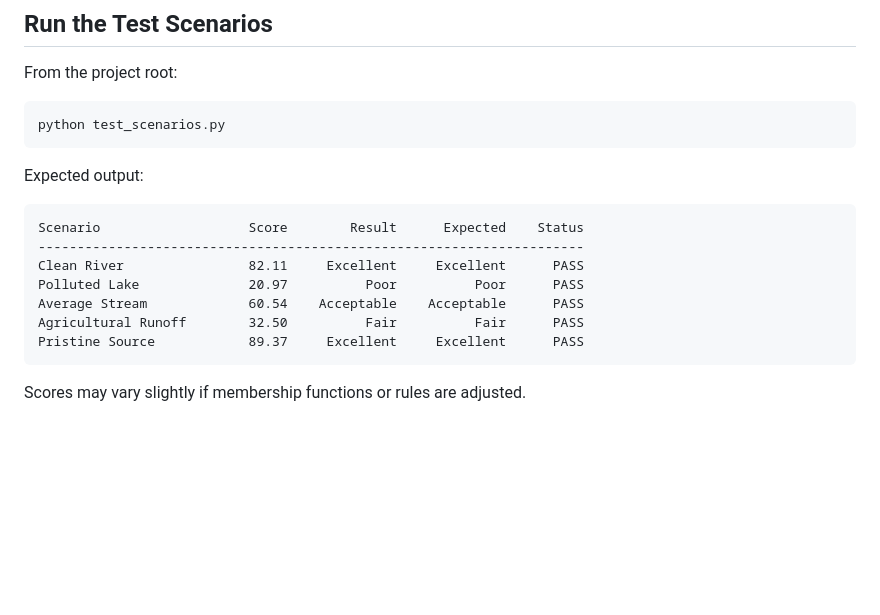
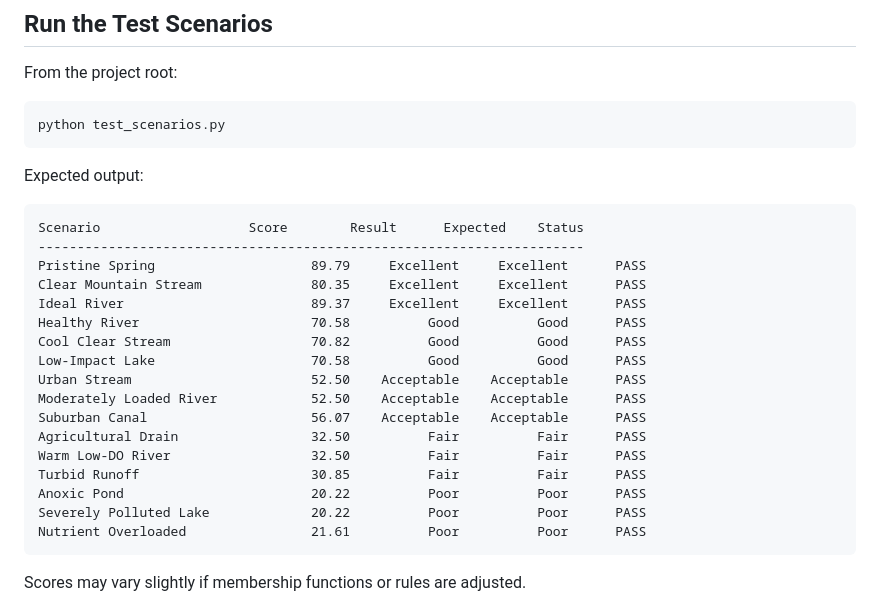
Before and after one commit to gsols/fuzzy-water-quality-assessment, a Markdown page: README.md, the part around one of its changes. Rendered like a GitHub page; blank space fills up the shorter version.

````diff
--- a/README.md
+++ b/README.md
@@ -109,11 +109,21 @@ Expected output:
 ```text
 Scenario                   Score        Result      Expected    Status
 ----------------------------------------------------------------------
-Clean River                82.11     Excellent     Excellent      PASS
-Polluted Lake              20.97          Poor          Poor      PASS
-Average Stream             60.54    Acceptable    Acceptable      PASS
-Agricultural Runoff        32.50          Fair          Fair      PASS
-Pristine Source            89.37     Excellent     Excellent      PASS
+Pristine Spring                    89.79     Excellent     Excellent      PASS
+Clear Mountain Stream              80.35     Excellent     Excellent      PASS
+Ideal River                        89.37     Excellent     Excellent      PASS
+Healthy River                      70.58          Good          Good      PASS
+Cool Clear Stream                  70.82          Good          Good      PASS
+Low-Impact Lake                    70.58          Good          Good      PASS
+Urban Stream                       52.50    Acceptable    Acceptable      PASS
+Moderately Loaded River            52.50    Acceptable    Acceptable      PASS
+Suburban Canal                     56.07    Acceptable    Acceptable      PASS
+Agricultural Drain                 32.50          Fair          Fair      PASS
+Warm Low-DO River                  32.50          Fair          Fair      PASS
+Turbid Runoff                      30.85          Fair          Fair      PASS
+Anoxic Pond                        20.22          Poor          Poor      PASS
+Severely Polluted Lake             20.22          Poor          Poor      PASS
+Nutrient Overloaded                21.61          Poor          Poor      PASS
 ```
 
 Scores may vary slightly if membership functions or rules are adjusted.
````
Also changed, not shown: other parts of README.md (+15 -15 lines).
